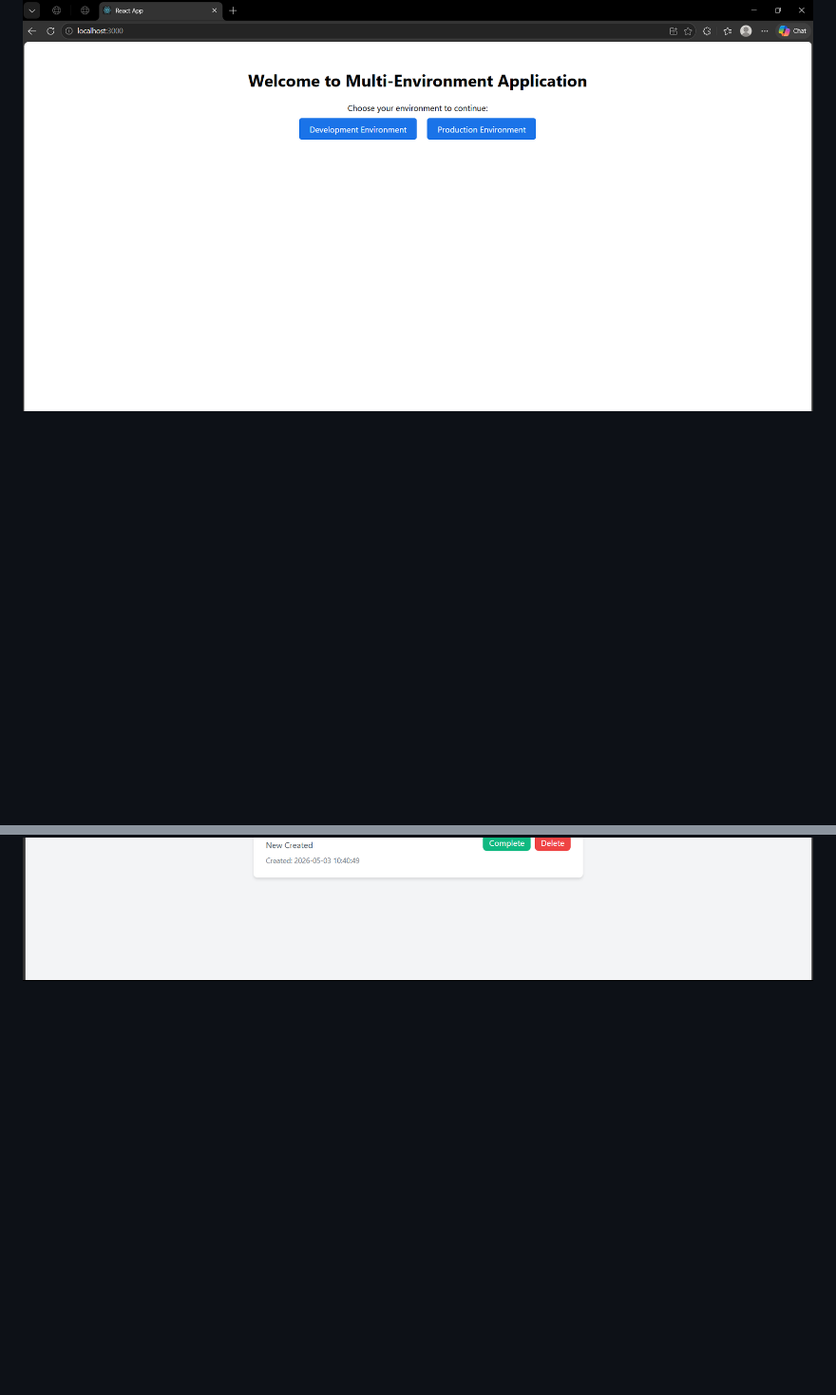
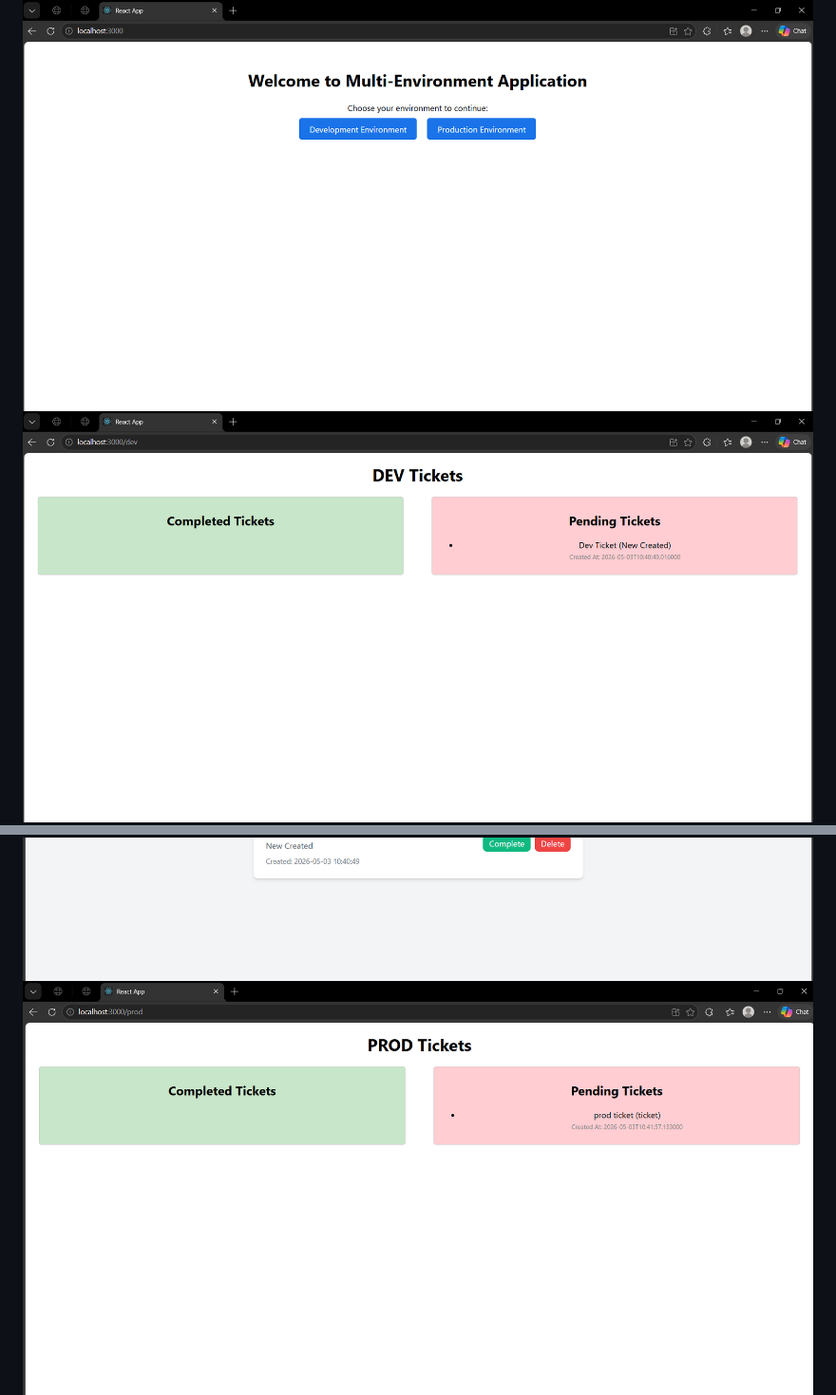
Before and after one commit to sannnn1234/Skill-Test-1, a Markdown page: README.md, 2 parts joined by grey strips. Shown: that part at 95% size. Drawn GitHub-style; pictures changed too: screenshot/dev.png (added), screenshot/pt.png (added); blank space fills up the shorter version.

Commit message:
Final Submission Multienvapp

```diff
--- a/README.md
+++ b/README.md
@@ -92,5 +92,7 @@ docker ps
 
 ---
 ![Local Setup](https://raw.githubusercontent.com/sannnn1234/Skill-Test-1/main/screenshot/frontend.png)
+![Local Setup](https://raw.githubusercontent.com/sannnn1234/Skill-Test-1/main/screenshot/dev.png)
 ![Local Setup](https://raw.githubusercontent.com/sannnn1234/Skill-Test-1/main/screenshot/devticket.png)
+![Local Setup](https://raw.githubusercontent.com/sannnn1234/Skill-Test-1/main/screenshot/pt.png)
 ![Local Setup](https://raw.githubusercontent.com/sannnn1234/Skill-Test-1/main/screenshot/prod.png)
```
